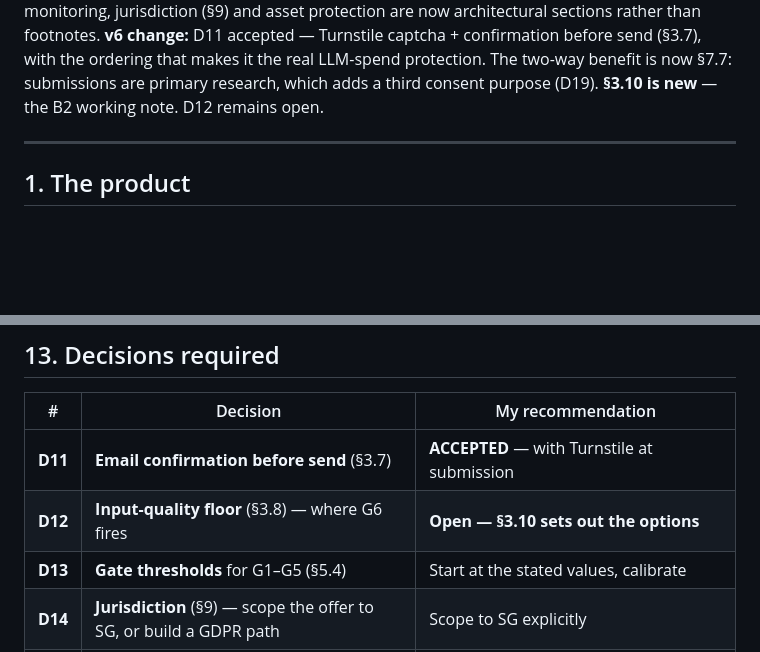
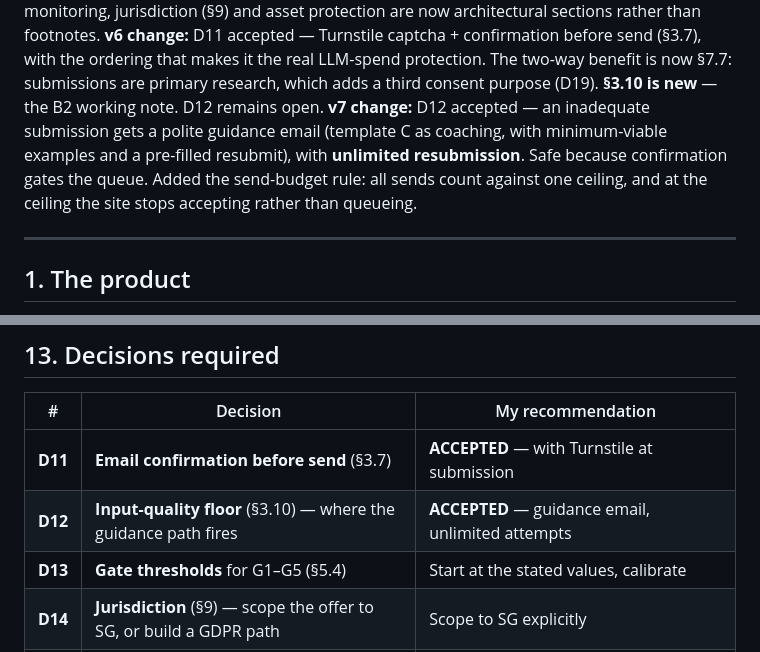
Before and after one commit to observeco/observeco, a Markdown page: specs/obs-spec-095-business-review-lead-engine.md, 2 parts joined by grey strips. Rendered like a GitHub page; blank space fills up the shorter version.

```diff
--- a/specs/obs-spec-095-business-review-lead-engine.md
+++ b/specs/obs-spec-095-business-review-lead-engine.md
@@ -12,6 +12,10 @@ a gate layer in front of the weighted composite. Accountability (§8), monitorin
 ordering that makes it the real LLM-spend protection. The two-way benefit is now §7.7: submissions
 are primary research, which adds a third consent purpose (D19). **§3.10 is new** — the B2 working
 note. D12 remains open.
+**v7 change:** D12 accepted — an inadequate submission gets a polite guidance email (template C as
+coaching, with minimum-viable examples and a pre-filled resubmit), with **unlimited resubmission**.
+Safe because confirmation gates the queue. Added the send-budget rule: all sends count against one
+ceiling, and at the ceiling the site stops accepting rather than queueing.
 
 ---
 
@@ -1023,7 +1066,7 @@ purchasing decision.
 | # | Decision | My recommendation |
 |---|---|---|
 | **D11** | **Email confirmation before send** (§3.7) | **ACCEPTED** — with Turnstile at submission |
-| **D12** | **Input-quality floor** (§3.8) — where G6 fires | **Open — §3.10 sets out the options** |
+| **D12** | **Input-quality floor** (§3.10) — where the guidance path fires | **ACCEPTED** — guidance email, unlimited attempts |
 | **D13** | **Gate thresholds** for G1–G5 (§5.4) | Start at the stated values, calibrate |
 | **D14** | **Jurisdiction** (§9) — scope the offer to SG, or build a GDPR path | Scope to SG explicitly |
 | **D15** | **Retention periods** (§7.5) | Provisional table stands as the starting point |
```
Also changed, not shown: other parts of specs/obs-spec-095-business-review-lead-engine.md (+61 -22 lines).
